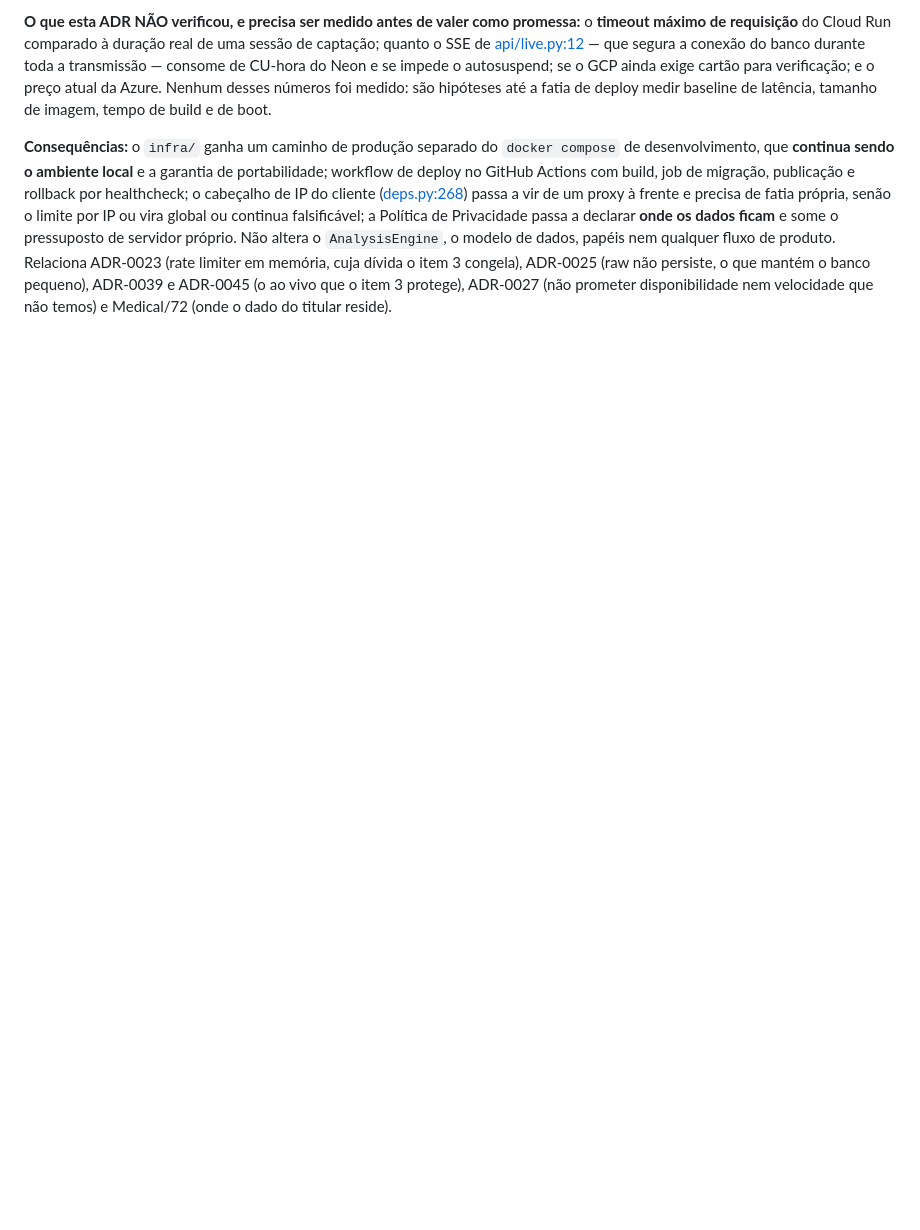
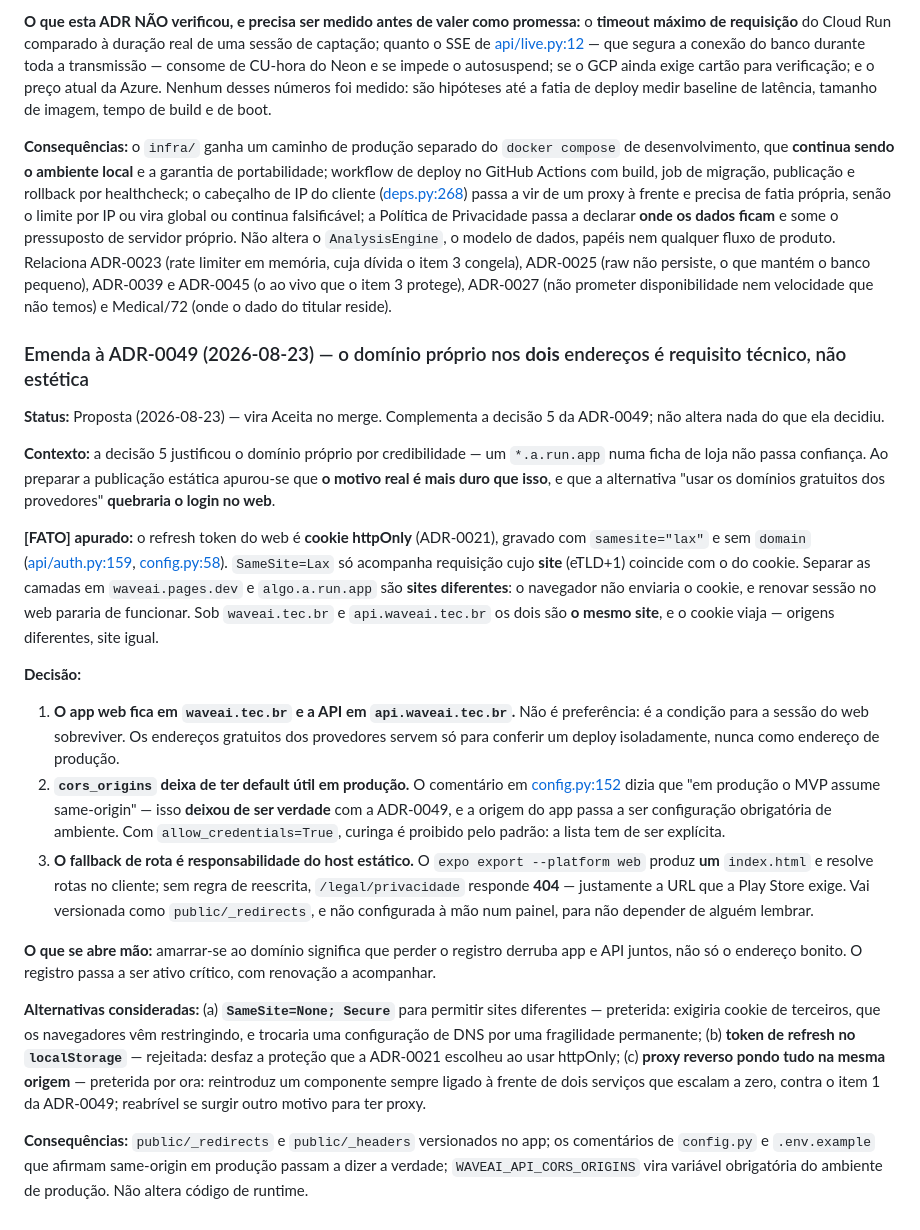
Before and after one commit to WaveAI-Company/WaveAi-Company, a Markdown page: 05_Decisions.md, the part around the change. Drawn GitHub-style; blank space fills up the shorter version.

Commit message:
docs(adr): emenda à ADR-0049 — o domínio nos dois endereços é requisito técnico
A decisão 5 justificava o domínio próprio por credibilidade. Ao preparar a
publicação estática apurei o motivo real: o refresh token do web é cookie
httpOnly com SameSite=Lax e sem domain. Em waveai.pages.dev mais algo.a.run.app
os dois são sites diferentes, o navegador não envia o cookie e renovar sessão
no web para de funcionar. Sob waveai.tec.br e api.waveai.tec.br é o mesmo site,
e o cookie viaja.

Registra também que a frase de config.py dizendo que em produção o MVP assume
same-origin deixou de ser verdade quando a ADR-0049 separou as camadas.

```diff
--- a/05_Decisions.md
+++ b/05_Decisions.md
@@ -781,3 +781,21 @@ A decisão original (link com token opaco, 24 h / 30 min) foi tomada sobre esse
 **O que esta ADR NÃO verificou, e precisa ser medido antes de valer como promessa:** o **timeout máximo de requisição** do Cloud Run comparado à duração real de uma sessão de captação; quanto o SSE de [api/live.py:12](services/api/app/api/live.py:12) — que segura a conexão do banco durante toda a transmissão — consome de CU-hora do Neon e se impede o autosuspend; se o GCP ainda exige cartão para verificação; e o preço atual da Azure. Nenhum desses números foi medido: são hipóteses até a fatia de deploy medir baseline de latência, tamanho de imagem, tempo de build e de boot.
 
 **Consequências:** o `infra/` ganha um caminho de produção separado do `docker compose` de desenvolvimento, que **continua sendo o ambiente local** e a garantia de portabilidade; workflow de deploy no GitHub Actions com build, job de migração, publicação e rollback por healthcheck; o cabeçalho de IP do cliente ([deps.py:268](services/api/app/api/deps.py:268)) passa a vir de um proxy à frente e precisa de fatia própria, senão o limite por IP ou vira global ou continua falsificável; a Política de Privacidade passa a declarar **onde os dados ficam** e some o pressuposto de servidor próprio. Não altera o `AnalysisEngine`, o modelo de dados, papéis nem qualquer fluxo de produto. Relaciona ADR-0023 (rate limiter em memória, cuja dívida o item 3 congela), ADR-0025 (raw não persiste, o que mantém o banco pequeno), ADR-0039 e ADR-0045 (o ao vivo que o item 3 protege), ADR-0027 (não prometer disponibilidade nem velocidade que não temos) e Medical/72 (onde o dado do titular reside).
+
+### Emenda à ADR-0049 (2026-08-23) — o domínio próprio nos **dois** endereços é requisito técnico, não estética
+**Status:** Proposta (2026-08-23) — vira Aceita no merge. Complementa a decisão 5 da ADR-0049; não altera nada do que ela decidiu.
+
+**Contexto:** a decisão 5 justificou o domínio próprio por credibilidade — um `*.a.run.app` numa ficha de loja não passa confiança. Ao preparar a publicação estática apurou-se que **o motivo real é mais duro que isso**, e que a alternativa "usar os domínios gratuitos dos provedores" **quebraria o login no web**.
+
+**[FATO] apurado:** o refresh token do web é **cookie httpOnly** (ADR-0021), gravado com `samesite="lax"` e sem `domain` ([api/auth.py:159](services/api/app/api/auth.py:159), [config.py:58](services/api/app/config.py:58)). `SameSite=Lax` só acompanha requisição cujo **site** (eTLD+1) coincide com o do cookie. Separar as camadas em `waveai.pages.dev` e `algo.a.run.app` são **sites diferentes**: o navegador não enviaria o cookie, e renovar sessão no web pararia de funcionar. Sob `waveai.tec.br` e `api.waveai.tec.br` os dois são **o mesmo site**, e o cookie viaja — origens diferentes, site igual.
+
+**Decisão:**
+1. **O app web fica em `waveai.tec.br` e a API em `api.waveai.tec.br`.** Não é preferência: é a condição para a sessão do web sobreviver. Os endereços gratuitos dos provedores servem só para conferir um deploy isoladamente, nunca como endereço de produção.
+2. **`cors_origins` deixa de ter default útil em produção.** O comentário em [config.py:152](services/api/app/config.py:152) dizia que "em produção o MVP assume same-origin" — isso **deixou de ser verdade** com a ADR-0049, e a origem do app passa a ser configuração obrigatória de ambiente. Com `allow_credentials=True`, curinga é proibido pelo padrão: a lista tem de ser explícita.
+3. **O fallback de rota é responsabilidade do host estático.** O `expo export --platform web` produz **um** `index.html` e resolve rotas no cliente; sem regra de reescrita, `/legal/privacidade` responde **404** — justamente a URL que a Play Store exige. Vai versionada como `public/_redirects`, e não configurada à mão num painel, para não depender de alguém lembrar.
+
+**O que se abre mão:** amarrar-se ao domínio significa que perder o registro derruba app e API juntos, não só o endereço bonito. O registro passa a ser ativo crítico, com renovação a acompanhar.
+
+**Alternativas consideradas:** (a) **`SameSite=None; Secure`** para permitir sites diferentes — preterida: exigiria cookie de terceiros, que os navegadores vêm restringindo, e trocaria uma configuração de DNS por uma fragilidade permanente; (b) **token de refresh no `localStorage`** — rejeitada: desfaz a proteção que a ADR-0021 escolheu ao usar httpOnly; (c) **proxy reverso pondo tudo na mesma origem** — preterida por ora: reintroduz um componente sempre ligado à frente de dois serviços que escalam a zero, contra o item 1 da ADR-0049; reabrível se surgir outro motivo para ter proxy.
+
+**Consequências:** `public/_redirects` e `public/_headers` versionados no app; os comentários de `config.py` e `.env.example` que afirmam same-origin em produção passam a dizer a verdade; `WAVEAI_API_CORS_ORIGINS` vira variável obrigatória do ambiente de produção. Não altera código de runtime.
```
